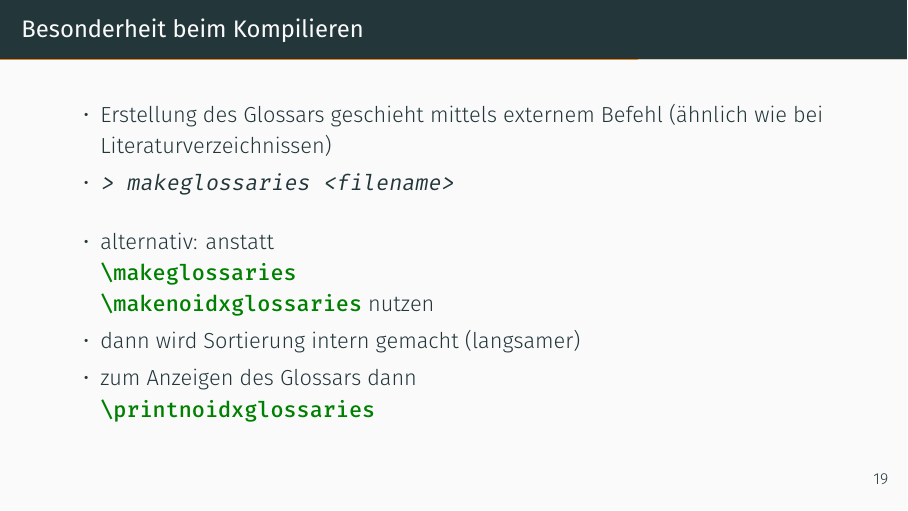
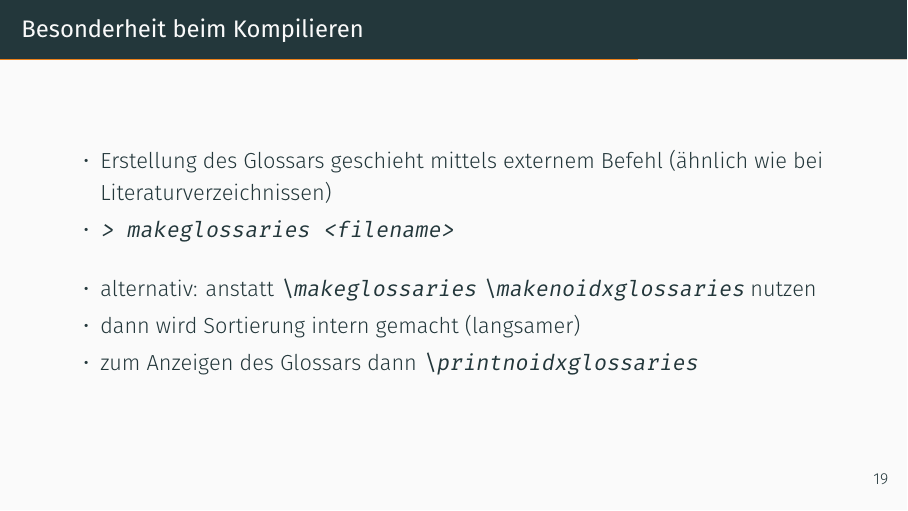
Before and after one commit to JuliusFreudenberger/latex-workshop, LaTeX slides (aufbaukurs.tex): page 22 of 33. Compiled offline with XeLaTeX; a LaTeX package or settings file that is missing is left out.

Commit message:
Smaller fixes for embedded code examples

```diff
--- a/aufbaukurs.tex
+++ b/aufbaukurs.tex
@@ -224,9 +224,9 @@
     \item Erstellung des Glossars geschieht mittels externem Befehl (ähnlich wie bei Literaturverzeichnissen)
     \item \verb|> makeglossaries <filename>|
     \vspace{1em}
-    \item alternativ: anstatt \mint{latex}{\makeglossaries} \mint{latex}{\makenoidxglossaries} nutzen
+    \item alternativ: anstatt \verb|\makeglossaries| \verb|\makenoidxglossaries| nutzen
     \item dann wird Sortierung intern gemacht (langsamer)
-    \item zum Anzeigen des Glossars dann \mint{latex}{\printnoidxglossaries}
+    \item zum Anzeigen des Glossars dann \verb|\printnoidxglossaries|
   \end{itemize}
 \end{frame}
 
```
Also changed, not shown: codebeispiele/acro-setup.tex (+1 -0 lines).
